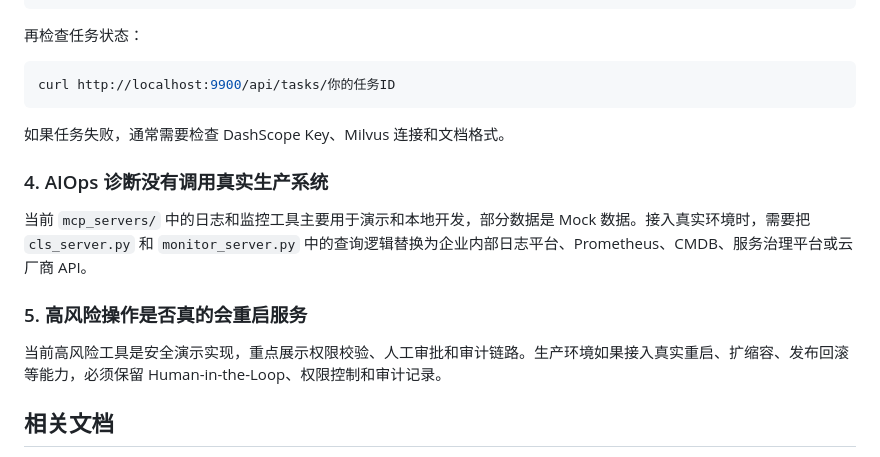
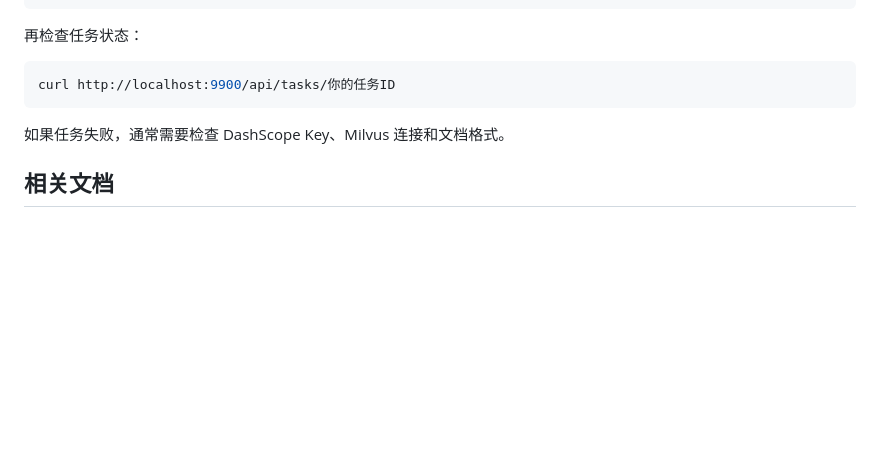
Before and after one commit to Ikaros-G/Intelligent-Operation-and-Maintenance-Copilot-Platform, a Markdown page: README.md, the part around the change. GitHub-like rendering; blank space fills up the shorter version.

Commit message:
Update README to remove outdated AIOps information

```diff
--- a/README.md
+++ b/README.md
@@ -436,14 +436,6 @@ curl http://localhost:9900/api/tasks/你的任务ID
 
 如果任务失败，通常需要检查 DashScope Key、Milvus 连接和文档格式。
 
-### 4. AIOps 诊断没有调用真实生产系统
-
-当前 `mcp_servers/` 中的日志和监控工具主要用于演示和本地开发，部分数据是 Mock 数据。接入真实环境时，需要把 `cls_server.py` 和 `monitor_server.py` 中的查询逻辑替换为企业内部日志平台、Prometheus、CMDB、服务治理平台或云厂商 API。
-
-### 5. 高风险操作是否真的会重启服务
-
-当前高风险工具是安全演示实现，重点展示权限校验、人工审批和审计链路。生产环境如果接入真实重启、扩缩容、发布回滚等能力，必须保留 Human-in-the-Loop、权限控制和审计记录。
-
 ## 相关文档
 
 - [补充技术说明](docs/supplemental-technologies.md)
```
